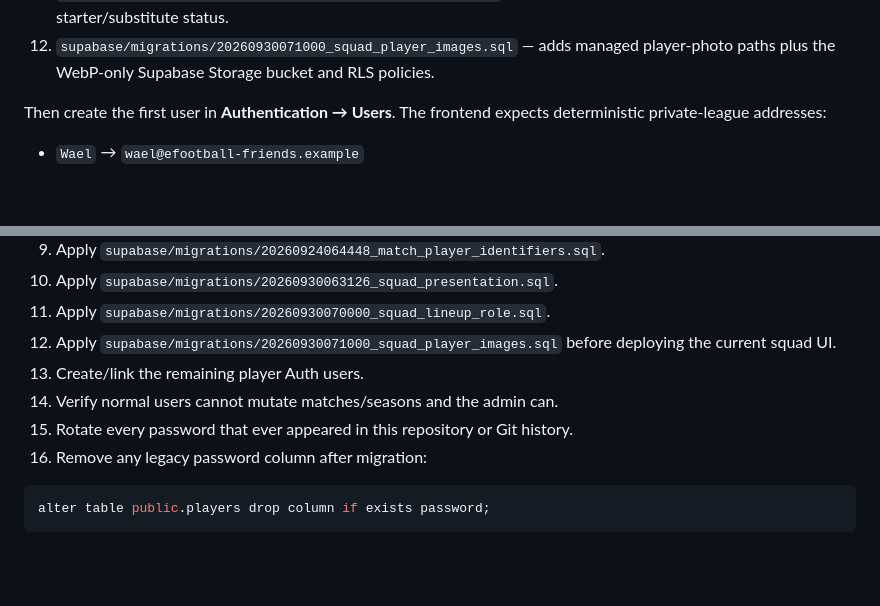
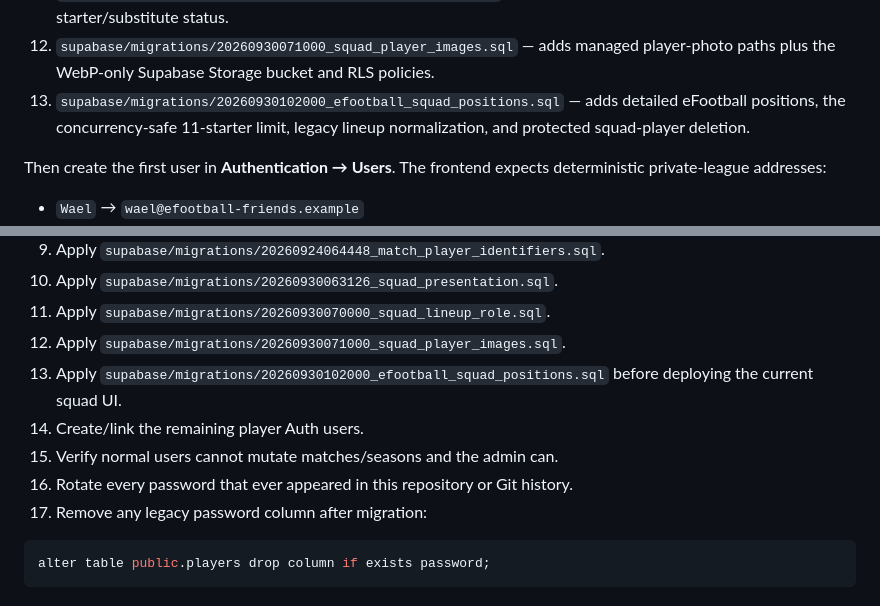
Before and after one commit to waylysyn-hub/efootball-friends-league, a Markdown page: SETUP.md, 2 parts joined by grey strips. Rendered like a GitHub page; blank space fills up the shorter version.

Commit message:
Add detailed squad migration to deployment order

````diff
--- a/SETUP.md
+++ b/SETUP.md
@@ -23,6 +23,7 @@ Run these SQL files in order from **Supabase → SQL Editor**:
 10. `supabase/migrations/20260930063126_squad_presentation.sql` — adds squad presentation metadata.
 11. `supabase/migrations/20260930070000_squad_lineup_role.sql` — separates football position from starter/substitute status.
 12. `supabase/migrations/20260930071000_squad_player_images.sql` — adds managed player-photo paths plus the WebP-only Supabase Storage bucket and RLS policies.
+13. `supabase/migrations/20260930102000_efootball_squad_positions.sql` — adds detailed eFootball positions, the concurrency-safe 11-starter limit, legacy lineup normalization, and protected squad-player deletion.
 
 Then create the first user in **Authentication → Users**. The frontend expects deterministic private-league addresses:
 
@@ -58,11 +59,12 @@ Do **not** run `supabase-schema.sql` against an existing populated database beca
 9. Apply `supabase/migrations/20260924064448_match_player_identifiers.sql`.
 10. Apply `supabase/migrations/20260930063126_squad_presentation.sql`.
 11. Apply `supabase/migrations/20260930070000_squad_lineup_role.sql`.
-12. Apply `supabase/migrations/20260930071000_squad_player_images.sql` before deploying the current squad UI.
-13. Create/link the remaining player Auth users.
-14. Verify normal users cannot mutate matches/seasons and the admin can.
-15. Rotate every password that ever appeared in this repository or Git history.
-16. Remove any legacy password column after migration:
+12. Apply `supabase/migrations/20260930071000_squad_player_images.sql`.
+13. Apply `supabase/migrations/20260930102000_efootball_squad_positions.sql` before deploying the current squad UI.
+14. Create/link the remaining player Auth users.
+15. Verify normal users cannot mutate matches/seasons and the admin can.
+16. Rotate every password that ever appeared in this repository or Git history.
+17. Remove any legacy password column after migration:
 
 ```sql
 alter table public.players drop column if exists password;
````
